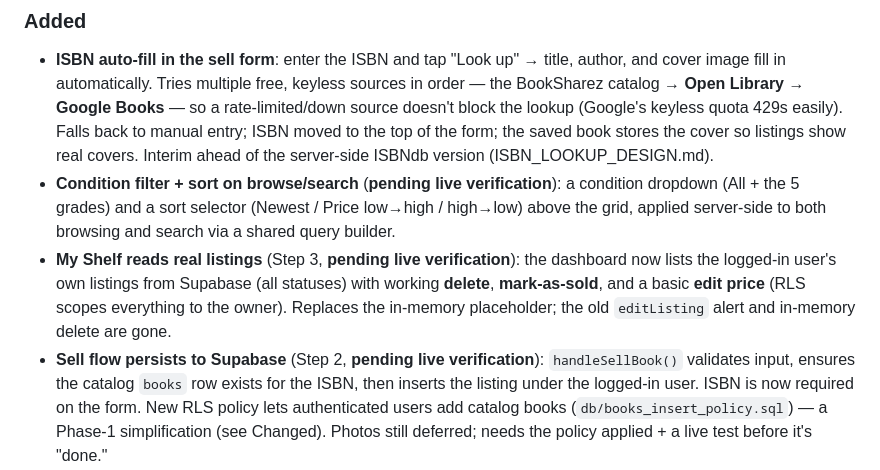
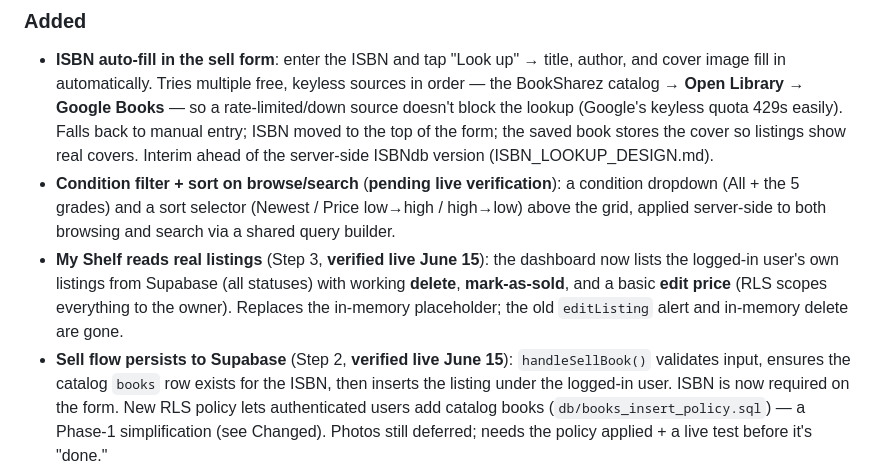
Before and after one commit to Edulus/BookSharez, a Markdown page: CHANGELOG.md, the part around the change. Rendered like a GitHub page.

```diff
--- a/CHANGELOG.md
+++ b/CHANGELOG.md
@@ -93,12 +93,12 @@ _Phase 1 backend foundation + documentation. Work to date: 2026-06-14 – 2026-0
   a condition dropdown (All + the 5 grades) and a sort selector (Newest / Price
   low→high / high→low) above the grid, applied server-side to both browsing and
   search via a shared query builder.
-- **My Shelf reads real listings** (Step 3, **pending live verification**): the
+- **My Shelf reads real listings** (Step 3, **verified live June 15**): the
   dashboard now lists the logged-in user's own listings from Supabase (all
   statuses) with working **delete**, **mark-as-sold**, and a basic **edit price**
   (RLS scopes everything to the owner). Replaces the in-memory placeholder; the
   old `editListing` alert and in-memory delete are gone.
-- **Sell flow persists to Supabase** (Step 2, **pending live verification**):
+- **Sell flow persists to Supabase** (Step 2, **verified live June 15**):
   `handleSellBook()` validates input, ensures the catalog `books` row exists for
   the ISBN, then inserts the listing under the logged-in user. ISBN is now
   required on the form. New RLS policy lets authenticated users add catalog books
```
Also changed, not shown: ToDo.md (+3 -2 lines).
